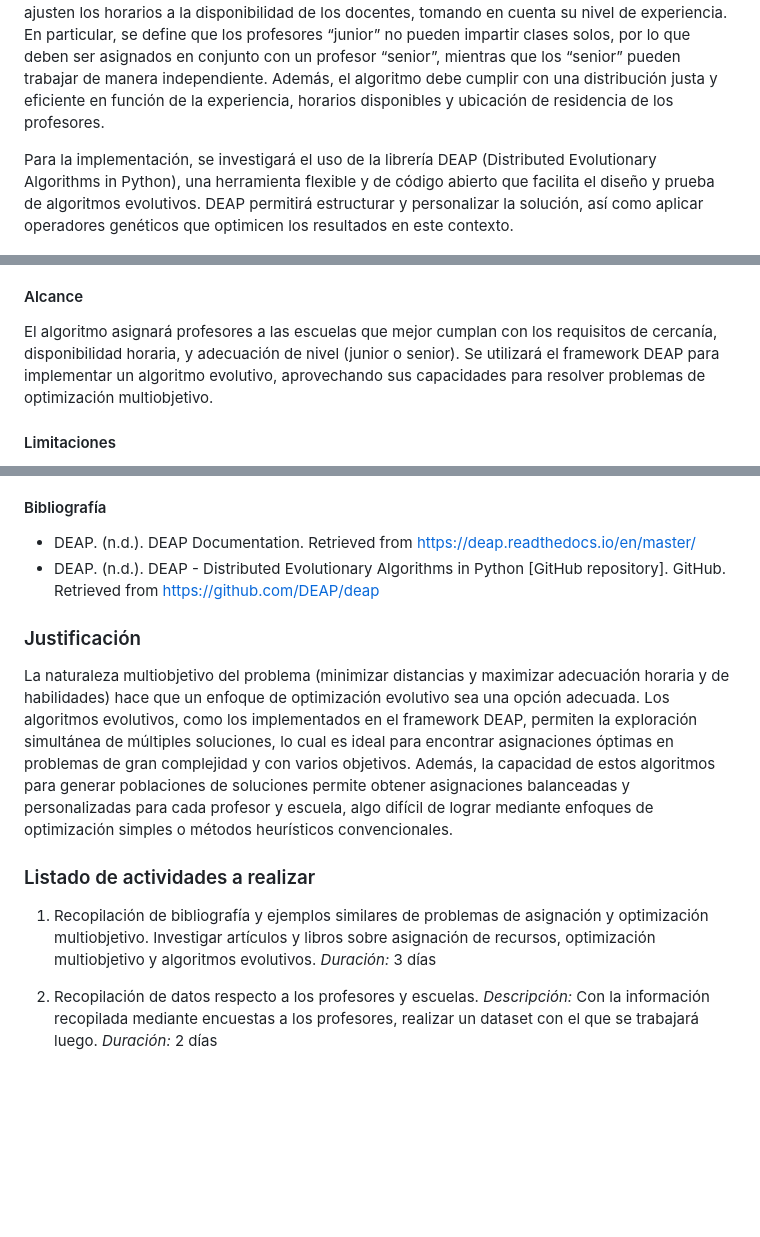
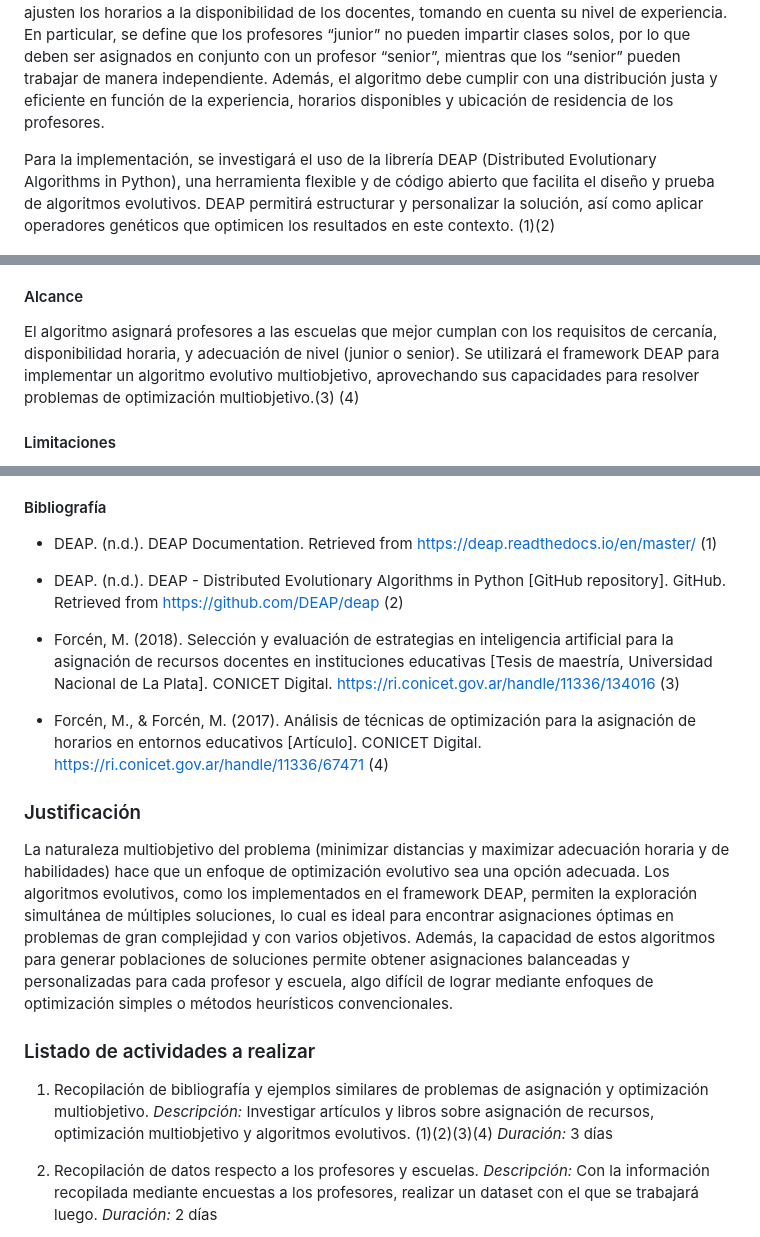
Before and after one commit to aidalaricchia2/ia-uncuyo-2024, a Markdown page: proyecto_final/anteproyecto.md, 3 parts joined by grey strips. GitHub-like rendering; blank space fills up the shorter version.

Commit message:
Update issue resuelto anteproyecto.md

```diff
--- a/proyecto_final/anteproyecto.md
+++ b/proyecto_final/anteproyecto.md
@@ -9,7 +9,7 @@
 
 Este proyecto propone el desarrollo de un algoritmo evolutivo para la asignación de horarios y ubicaciones de trabajo de profesores en una red de escuelas o talleres. El **objetivo principal** es optimizar el proceso de asignación de manera que se minimicen las distancias de traslado y se ajusten los horarios a la disponibilidad de los docentes, tomando en cuenta su nivel de experiencia. En particular, se define que los profesores “junior” no pueden impartir clases solos, por lo que deben ser asignados en conjunto con un profesor “senior”, mientras que los “senior” pueden trabajar de manera independiente. Además, el algoritmo debe cumplir con una distribución justa y eficiente en función de la experiencia, horarios disponibles y ubicación de residencia de los profesores.
 
-Para la implementación, se investigará el uso de la librería DEAP (Distributed Evolutionary Algorithms in Python), una herramienta flexible y de código abierto que facilita el diseño y prueba de algoritmos evolutivos. DEAP permitirá estructurar y personalizar la solución, así como aplicar operadores genéticos que optimicen los resultados en este contexto.
+Para la implementación, se investigará el uso de la librería DEAP (Distributed Evolutionary Algorithms in Python), una herramienta flexible y de código abierto que facilita el diseño y prueba de algoritmos evolutivos. DEAP permitirá estructurar y personalizar la solución, así como aplicar operadores genéticos que optimicen los resultados en este contexto. (1)(2)
 
 ![curso](https://github.com/aidalaricchia2/ia-uncuyo-2024/blob/main/proyecto_final/images/curso.jpeg)
 #### Objetivos
@@ -20,7 +20,7 @@ Para la implementación, se investigará el uso de la librería DEAP (Distribute
 #### Alcance
 
 El algoritmo asignará profesores a las escuelas que mejor cumplan con los requisitos de cercanía, disponibilidad horaria, y adecuación de nivel (junior o senior).
-Se utilizará el framework DEAP para implementar un algoritmo evolutivo, aprovechando sus capacidades para resolver problemas de optimización multiobjetivo.
+Se utilizará el framework DEAP para implementar un algoritmo evolutivo multiobjetivo, aprovechando sus capacidades para resolver problemas de optimización multiobjetivo.(3) (4)
 
 
 #### Limitaciones
@@ -41,8 +41,12 @@ La evaluación del algoritmo se llevará a cabo mediante la comparación entre e
 
 
 #### Bibliografía
-* DEAP. (n.d.). DEAP Documentation. Retrieved from https://deap.readthedocs.io/en/master/
-* DEAP. (n.d.). DEAP - Distributed Evolutionary Algorithms in Python [GitHub repository]. GitHub. Retrieved from https://github.com/DEAP/deap
+* DEAP. (n.d.). DEAP Documentation. Retrieved from https://deap.readthedocs.io/en/master/  (1)
+* DEAP. (n.d.). DEAP - Distributed Evolutionary Algorithms in Python [GitHub repository]. GitHub.   Retrieved from https://github.com/DEAP/deap  (2)
+* Forcén, M. (2018). Selección y evaluación de estrategias en inteligencia artificial para la asignación de recursos docentes en instituciones educativas [Tesis de maestría, Universidad Nacional de La Plata]. CONICET Digital. https://ri.conicet.gov.ar/handle/11336/134016  (3)
+
+* Forcén, M., & Forcén, M. (2017). Análisis de técnicas de optimización para la asignación de horarios en entornos educativos [Artículo]. CONICET Digital. https://ri.conicet.gov.ar/handle/11336/67471  (4)
+
 
 
 ### Justificación
@@ -52,7 +56,7 @@ La naturaleza multiobjetivo del problema (minimizar distancias y maximizar adecu
 ### Listado de actividades a realizar
 
 1. Recopilación de bibliografía y ejemplos similares de problemas de asignación y optimización multiobjetivo.
- Investigar artículos y libros sobre asignación de recursos, optimización multiobjetivo y algoritmos evolutivos.
+*Descripción:* Investigar artículos y libros sobre asignación de recursos, optimización multiobjetivo y algoritmos evolutivos. (1)(2)(3)(4)
 *Duración:* 3 días
 
 2. Recopilación de datos respecto a los profesores y escuelas.
```
